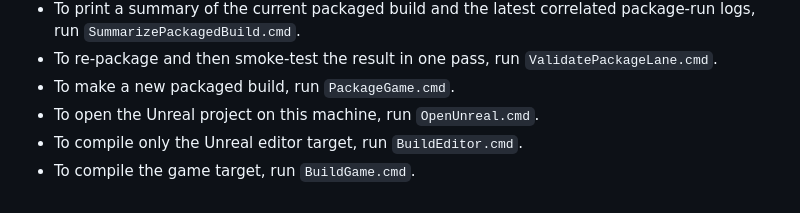
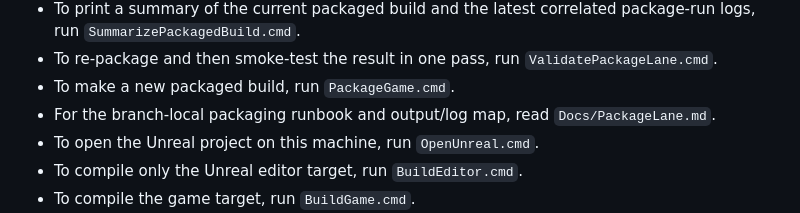
Before and after one commit to adrianserbanescu-byte/TheLastRite, a Markdown page: README.md, the part around the change. Rendered like a GitHub page.

Commit message:
docs: add package lane runbook

```diff
--- a/README.md
+++ b/README.md
@@ -47,6 +47,7 @@ Important:
 - To print a summary of the current packaged build and the latest correlated package-run logs, run `SummarizePackagedBuild.cmd`.
 - To re-package and then smoke-test the result in one pass, run `ValidatePackageLane.cmd`.
 - To make a new packaged build, run `PackageGame.cmd`.
+- For the branch-local packaging runbook and output/log map, read `Docs/PackageLane.md`.
 - To open the Unreal project on this machine, run `OpenUnreal.cmd`.
 - To compile only the Unreal editor target, run `BuildEditor.cmd`.
 - To compile the game target, run `BuildGame.cmd`.
```
Also changed, not shown: Docs/PackageLane.md (added, +185 -0 lines).
